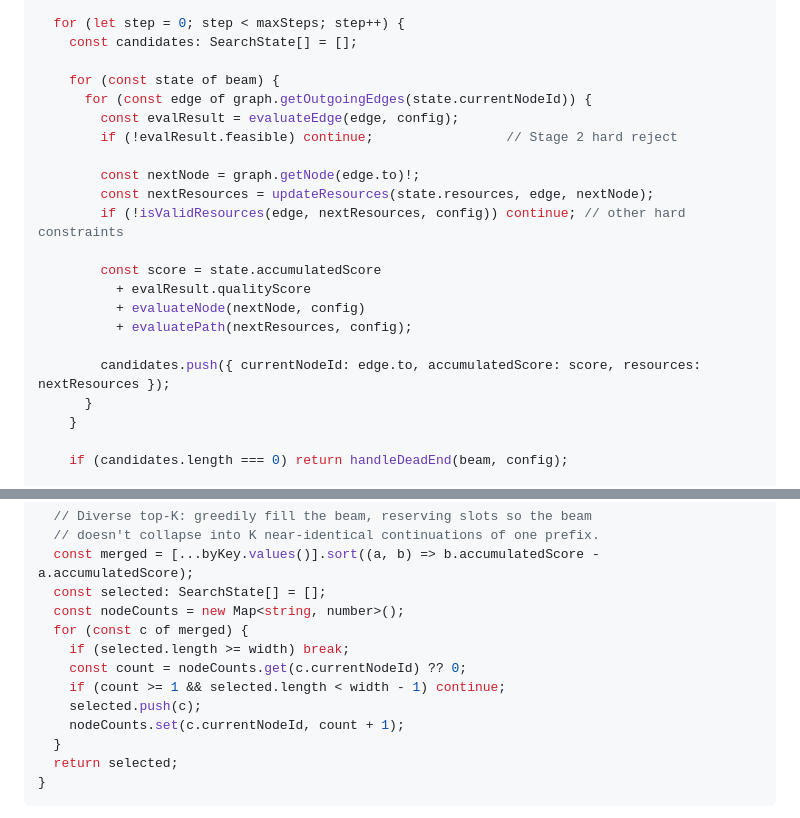
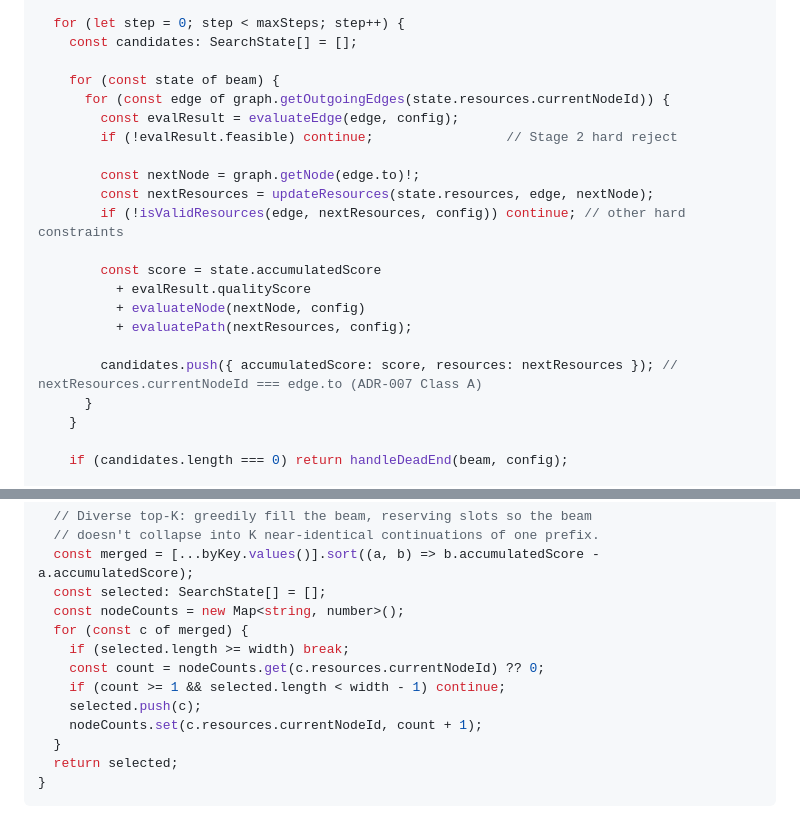
Before and after one commit to VrajDarji/MixForge, a Markdown page: docs/implementation.md, 2 parts joined by grey strips. Drawn GitHub-style.

Commit message:
docs(implementation): align Phase 4 pseudocode with SearchState.currentNodeId removal
Follow-up to the SearchResources.currentNodeId fix (ADR-007 Class A) —
planRemix/selectDiverseBeam pseudocode still referenced the top-level
SearchState.currentNodeId field that was removed as part of that fix.

```diff
--- a/docs/implementation.md
+++ b/docs/implementation.md
@@ -358,7 +358,7 @@ function planRemix(
     const candidates: SearchState[] = [];
 
     for (const state of beam) {
-      for (const edge of graph.getOutgoingEdges(state.currentNodeId)) {
+      for (const edge of graph.getOutgoingEdges(state.resources.currentNodeId)) {
         const evalResult = evaluateEdge(edge, config);
         if (!evalResult.feasible) continue;                 // Stage 2 hard reject
 
@@ -371,7 +371,7 @@ function planRemix(
           + evaluateNode(nextNode, config)
           + evaluatePath(nextResources, config);
 
-        candidates.push({ currentNodeId: edge.to, accumulatedScore: score, resources: nextResources });
+        candidates.push({ accumulatedScore: score, resources: nextResources }); // nextResources.currentNodeId === edge.to (ADR-007 Class A)
       }
     }
 
@@ -429,10 +429,10 @@ function selectDiverseBeam(candidates: SearchState[], width: number): SearchStat
   const nodeCounts = new Map<string, number>();
   for (const c of merged) {
     if (selected.length >= width) break;
-    const count = nodeCounts.get(c.currentNodeId) ?? 0;
+    const count = nodeCounts.get(c.resources.currentNodeId) ?? 0;
     if (count >= 1 && selected.length < width - 1) continue;
     selected.push(c);
-    nodeCounts.set(c.currentNodeId, count + 1);
+    nodeCounts.set(c.resources.currentNodeId, count + 1);
   }
   return selected;
 }
```
